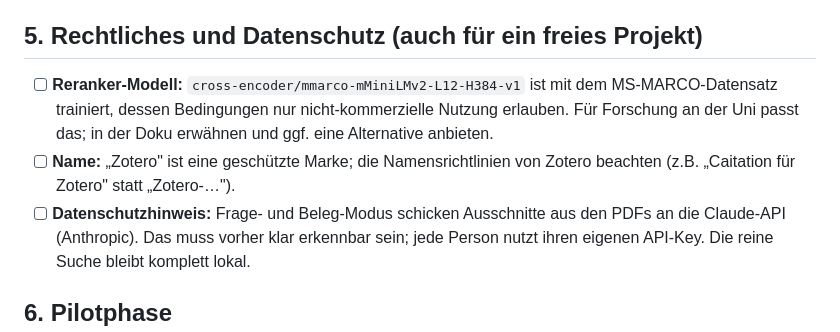
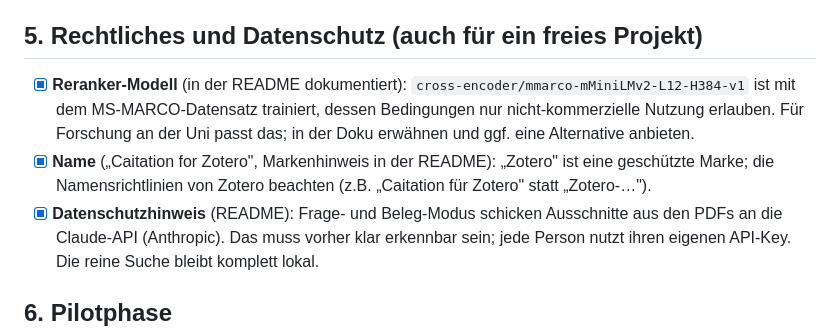
Before and after one commit to Piece-Of-Schmidt/caitation, a Markdown page: docs/ROADMAP.md, the part around the change. Rendered like a GitHub page.

```diff
--- a/docs/ROADMAP.md
+++ b/docs/ROADMAP.md
@@ -63,13 +63,13 @@ Stand: 2026-10-01. Erledigtes wird abgehakt, nicht gelöscht.
 
 ## 5. Rechtliches und Datenschutz (auch für ein freies Projekt)
 
-- [ ] **Reranker-Modell:** `cross-encoder/mmarco-mMiniLMv2-L12-H384-v1` ist mit dem
+- [x] **Reranker-Modell** (in der README dokumentiert): `cross-encoder/mmarco-mMiniLMv2-L12-H384-v1` ist mit dem
       MS-MARCO-Datensatz trainiert, dessen Bedingungen nur nicht-kommerzielle Nutzung
       erlauben. Für Forschung an der Uni passt das; in der Doku erwähnen und ggf. eine
       Alternative anbieten.
-- [ ] **Name:** „Zotero" ist eine geschützte Marke; die Namensrichtlinien von Zotero
+- [x] **Name** („Caitation for Zotero", Markenhinweis in der README): „Zotero" ist eine geschützte Marke; die Namensrichtlinien von Zotero
       beachten (z.B. „Caitation für Zotero" statt „Zotero-…").
-- [ ] **Datenschutzhinweis:** Frage- und Beleg-Modus schicken Ausschnitte aus den PDFs an
+- [x] **Datenschutzhinweis** (README): Frage- und Beleg-Modus schicken Ausschnitte aus den PDFs an
       die Claude-API (Anthropic). Das muss vorher klar erkennbar sein; jede Person nutzt
       ihren eigenen API-Key. Die reine Suche bleibt komplett lokal.
 
```
Also changed, not shown: README.md (+16 -0 lines).
